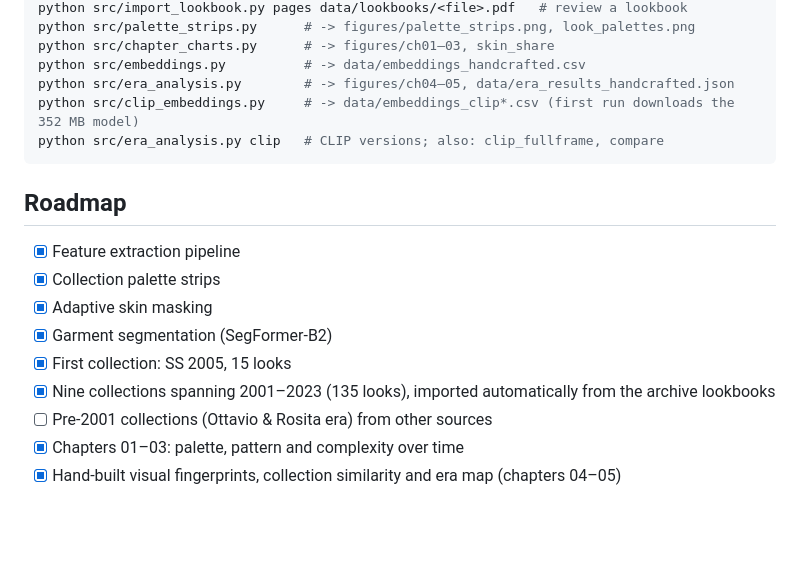
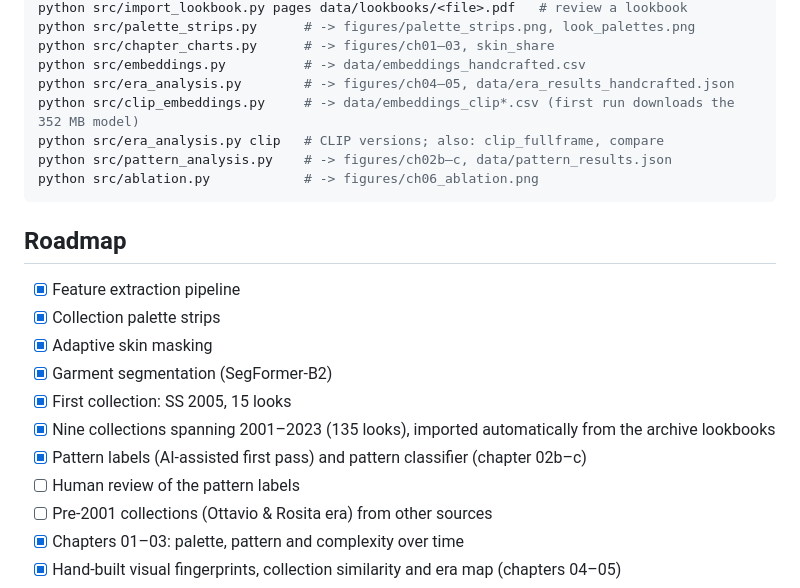
Before and after one commit to madeleinelacoste/missoni-visual-dna, a Markdown page: README.md, the part around one of its changes. Drawn GitHub-style; blank space fills up the shorter version.

````diff
--- a/README.md
+++ b/README.md
@@ -184,6 +192,8 @@ python src/embeddings.py          # -> data/embeddings_handcrafted.csv
 python src/era_analysis.py        # -> figures/ch04–05, data/era_results_handcrafted.json
 python src/clip_embeddings.py     # -> data/embeddings_clip*.csv (first run downloads the 352 MB model)
 python src/era_analysis.py clip   # CLIP versions; also: clip_fullframe, compare
+python src/pattern_analysis.py    # -> figures/ch02b–c, data/pattern_results.json
+python src/ablation.py            # -> figures/ch06_ablation.png
 ```
 
 ## Roadmap
@@ -194,6 +204,8 @@ python src/era_analysis.py clip   # CLIP versions; also: clip_fullframe, compare
 - [x] Garment segmentation (SegFormer-B2)
 - [x] First collection: SS 2005, 15 looks
 - [x] Nine collections spanning 2001–2023 (135 looks), imported automatically from the archive lookbooks
+- [x] Pattern labels (AI-assisted first pass) and pattern classifier (chapter 02b–c)
+- [ ] Human review of the pattern labels
 - [ ] Pre-2001 collections (Ottavio & Rosita era) from other sources
 - [x] Chapters 01–03: palette, pattern and complexity over time
 - [x] Hand-built visual fingerprints, collection similarity and era map (chapters 04–05)
````
Also changed, not shown: other parts of README.md (+10 -2 lines), data/README.md (+15 -2 lines), figures/ch02b_pattern_mix.png (added), figures/ch02c_pattern_classifier.png (added), 3 other files.
